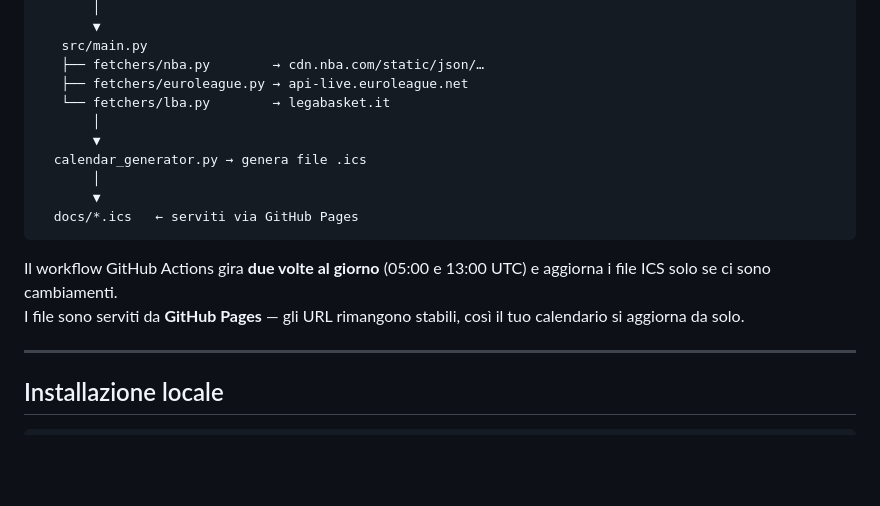
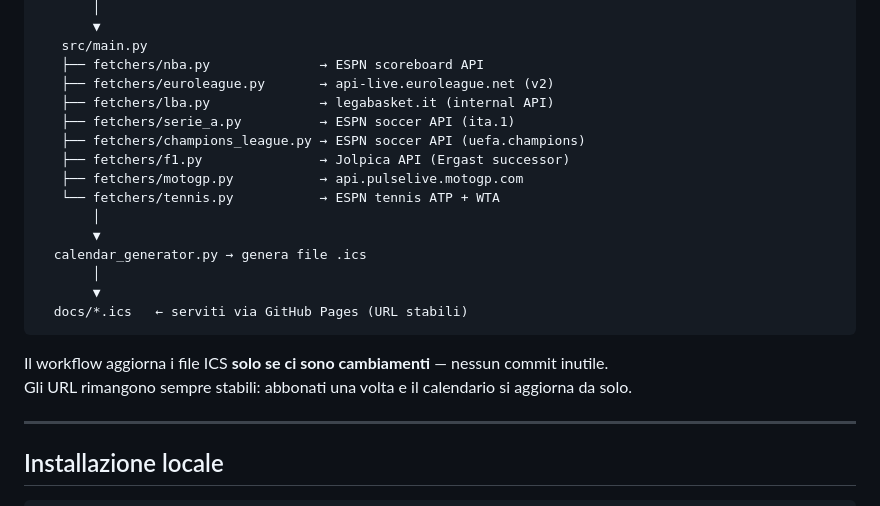
Before and after one commit to CamPier/Sports-Calendar, a Markdown page: README.md, the part around one of its changes. GitHub-like rendering; blank space fills up the shorter version.

````diff
--- a/README.md
+++ b/README.md
@@ -40,19 +64,24 @@ GitHub Actions (2×/giorno)
        │
        ▼
    src/main.py
-   ├── fetchers/nba.py        → cdn.nba.com/static/json/…
-   ├── fetchers/euroleague.py → api-live.euroleague.net
-   └── fetchers/lba.py        → legabasket.it
+   ├── fetchers/nba.py              → ESPN scoreboard API
+   ├── fetchers/euroleague.py       → api-live.euroleague.net (v2)
+   ├── fetchers/lba.py              → legabasket.it (internal API)
+   ├── fetchers/serie_a.py          → ESPN soccer API (ita.1)
+   ├── fetchers/champions_league.py → ESPN soccer API (uefa.champions)
+   ├── fetchers/f1.py               → Jolpica API (Ergast successor)
+   ├── fetchers/motogp.py           → api.pulselive.motogp.com
+   └── fetchers/tennis.py           → ESPN tennis ATP + WTA
        │
        ▼
   calendar_generator.py → genera file .ics
        │
        ▼
-  docs/*.ics   ← serviti via GitHub Pages
+  docs/*.ics   ← serviti via GitHub Pages (URL stabili)
 ```
 
-Il workflow GitHub Actions gira **due volte al giorno** (05:00 e 13:00 UTC) e aggiorna i file ICS solo se ci sono cambiamenti.
-I file sono serviti da **GitHub Pages** — gli URL rimangono stabili, così il tuo calendario si aggiorna da solo.
+Il workflow aggiorna i file ICS **solo se ci sono cambiamenti** — nessun commit inutile.
+Gli URL rimangono sempre stabili: abbonati una volta e il calendario si aggiorna da solo.
 
 ---
 
````
Also changed, not shown: other parts of README.md (+63 -46 lines).
